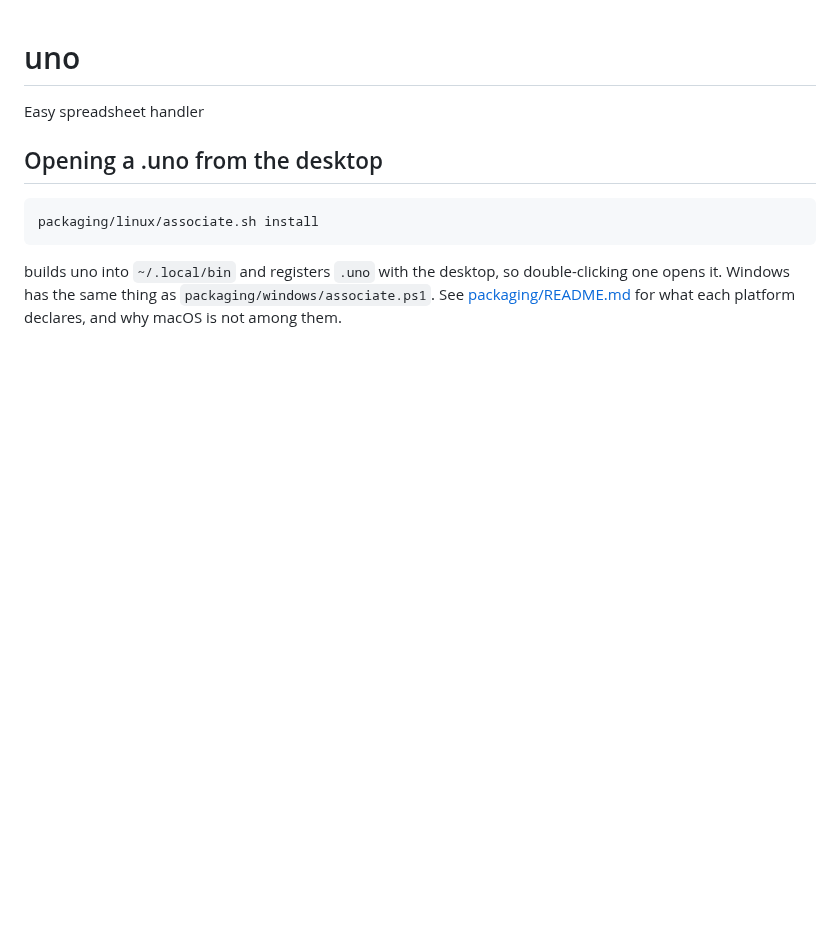
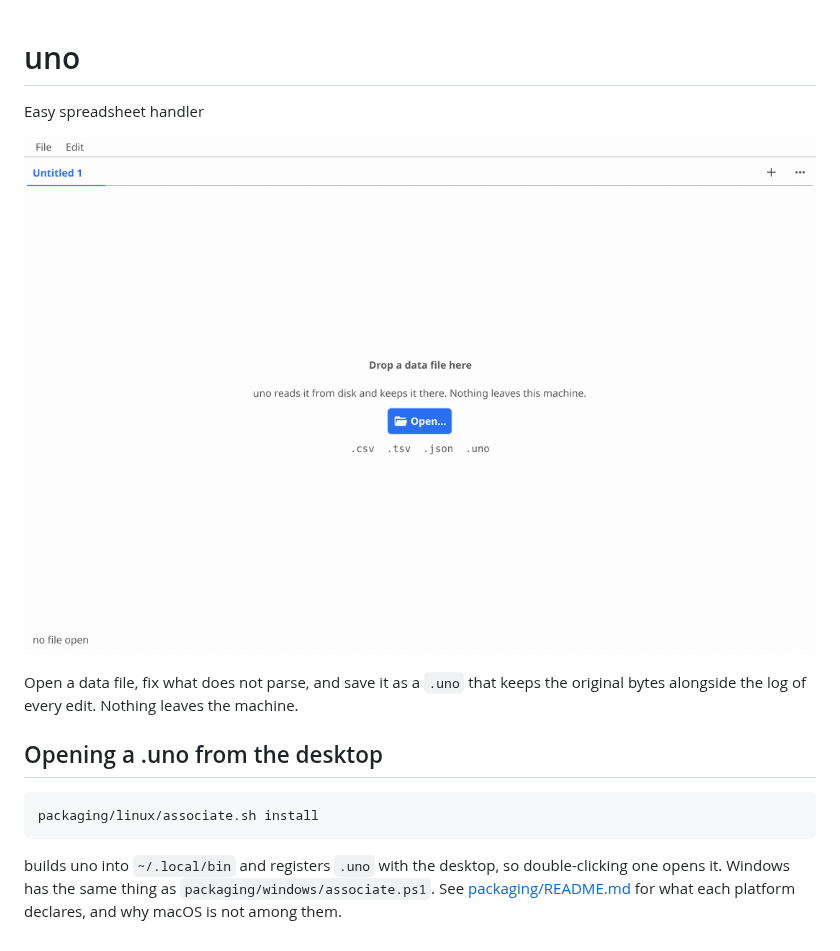
Before and after one commit to flacyak/uno, a Markdown page: README.md, the part around the change. Rendered like a GitHub page; pictures changed too: docs/preview.gif (added); blank space fills up the shorter version.

```diff
--- a/README.md
+++ b/README.md
@@ -1,6 +1,11 @@
 # uno
 
 Easy spreadsheet handler
+
+![uno opening a CSV and fixing a flagged cell](docs/preview.gif)
+
+Open a data file, fix what does not parse, and save it as a `.uno` that keeps
+the original bytes alongside the log of every edit. Nothing leaves the machine.
 
 ## Opening a .uno from the desktop
 
```
Also changed, not shown: docs/README.md (added, +33 -0 lines), 6 other files.
